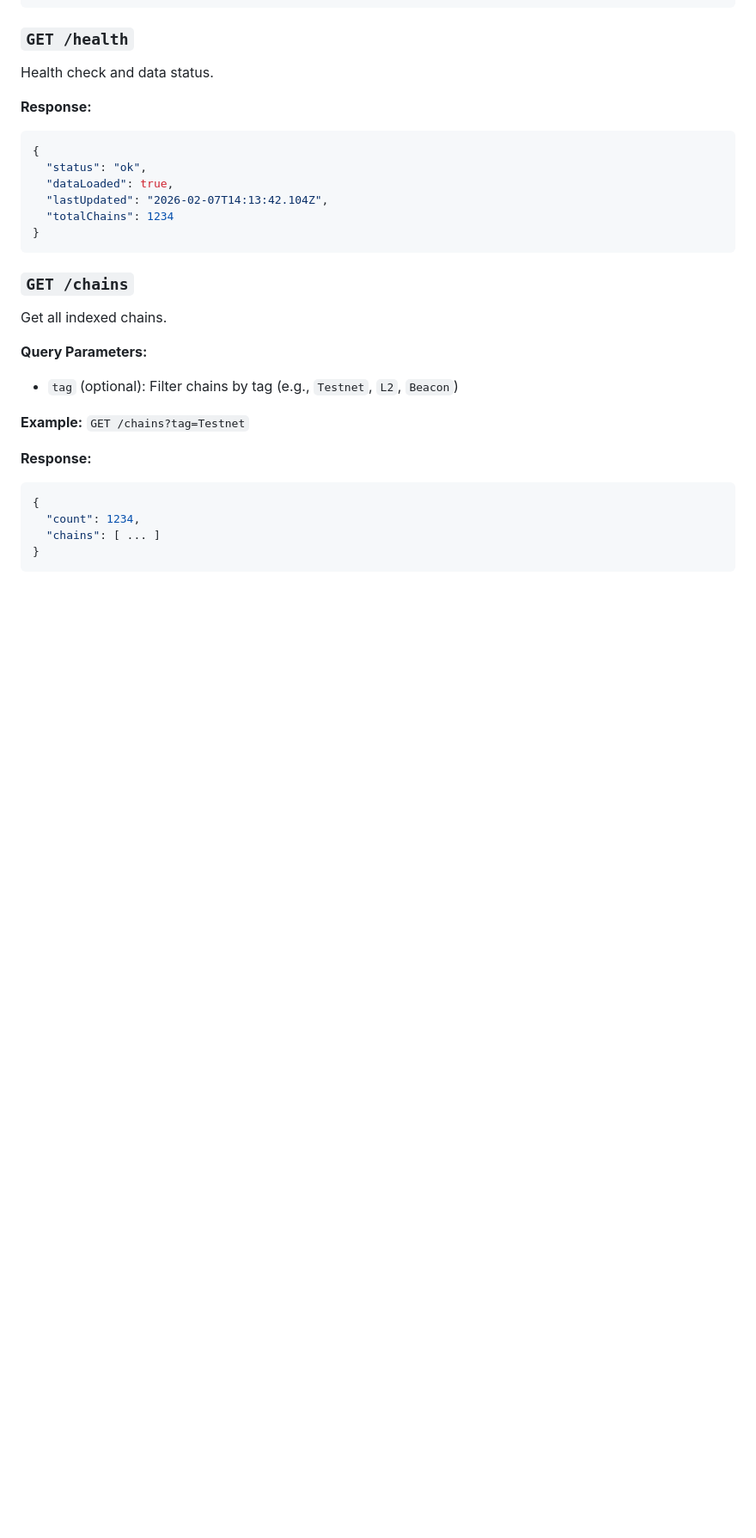
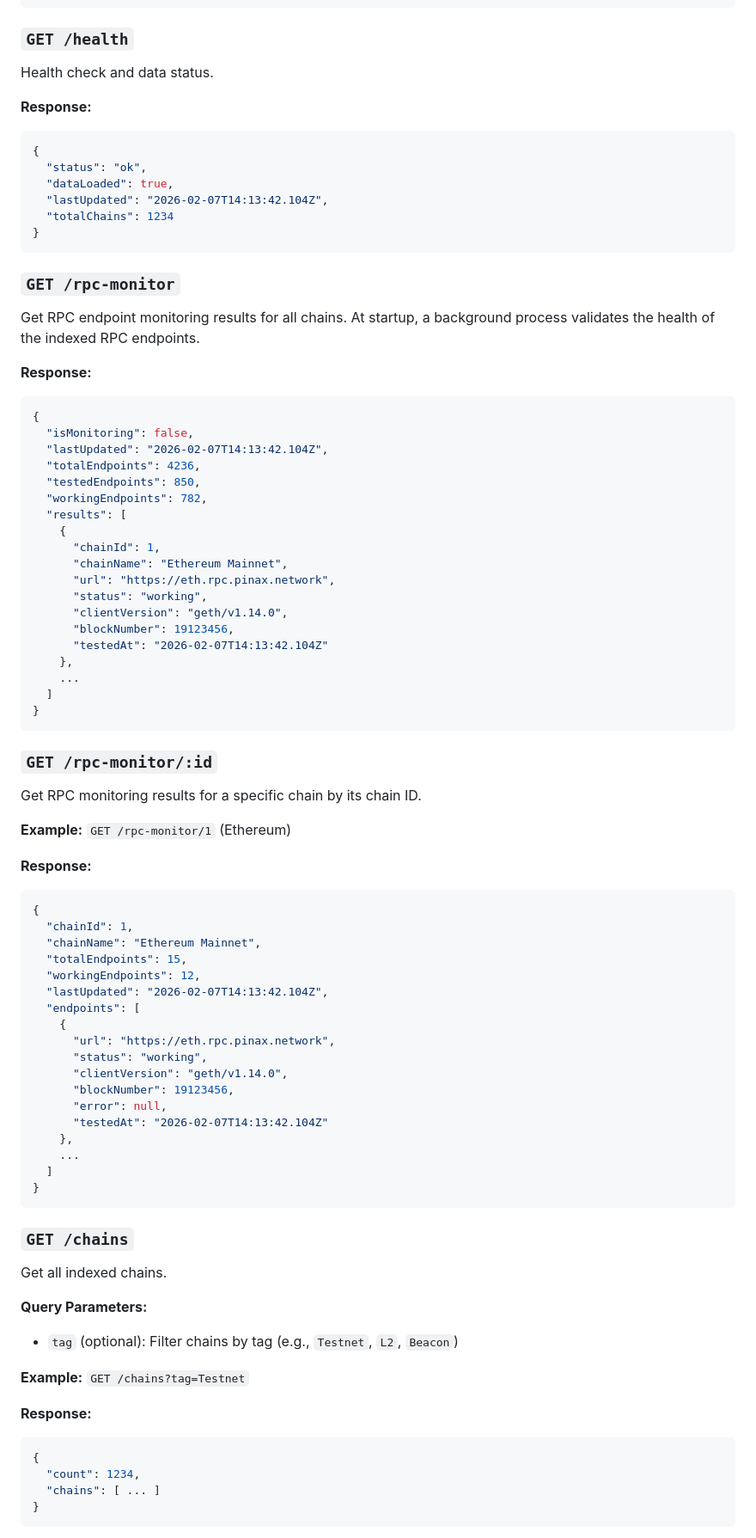
Before and after one commit to Johnaverse/chains-api, a Markdown page: README.md, the part around one of its changes. Shown at 86% size. Rendered like a GitHub page; blank space fills up the shorter version.

````diff
--- a/README.md
+++ b/README.md
@@ -274,6 +305,59 @@ Health check and data status.
   "dataLoaded": true,
   "lastUpdated": "2026-02-07T14:13:42.104Z",
   "totalChains": 1234
+}
+```
+
+### `GET /rpc-monitor`
+Get RPC endpoint monitoring results for all chains. At startup, a background process validates the health of the indexed RPC endpoints.
+
+**Response:**
+```json
+{
+  "isMonitoring": false,
+  "lastUpdated": "2026-02-07T14:13:42.104Z",
+  "totalEndpoints": 4236,
+  "testedEndpoints": 850,
+  "workingEndpoints": 782,
+  "results": [
+    {
+      "chainId": 1,
+      "chainName": "Ethereum Mainnet",
+      "url": "https://eth.rpc.pinax.network",
+      "status": "working",
+      "clientVersion": "geth/v1.14.0",
+      "blockNumber": 19123456,
+      "testedAt": "2026-02-07T14:13:42.104Z"
+    },
+    ...
+  ]
+}
+```
+
+### `GET /rpc-monitor/:id`
+Get RPC monitoring results for a specific chain by its chain ID.
+
+**Example:** `GET /rpc-monitor/1` (Ethereum)
+
+**Response:**
+```json
+{
+  "chainId": 1,
+  "chainName": "Ethereum Mainnet",
+  "totalEndpoints": 15,
+  "workingEndpoints": 12,
+  "lastUpdated": "2026-02-07T14:13:42.104Z",
+  "endpoints": [
+    {
+      "url": "https://eth.rpc.pinax.network",
+      "status": "working",
+      "clientVersion": "geth/v1.14.0",
+      "blockNumber": 19123456,
+      "error": null,
+      "testedAt": "2026-02-07T14:13:42.104Z"
+    },
+    ...
+  ]
 }
 ```
 
````
Also changed, not shown: other parts of README.md (+39 -1 lines).
